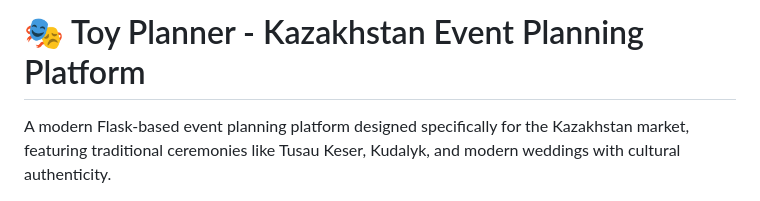
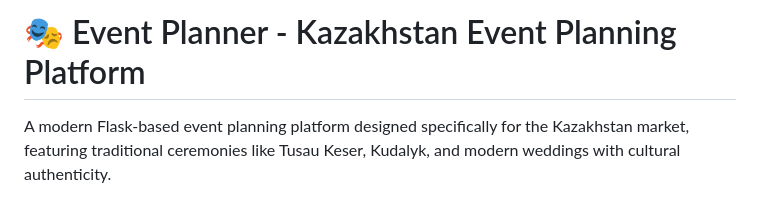
Before and after one commit to KIAMOOO/Event-Planner, a Markdown page: README.md, the part around the change. GitHub-like rendering.

Commit message:
Change project title to 'Event Planner'
Updated the project title in the README.

```diff
--- a/README.md
+++ b/README.md
@@ -1,4 +1,4 @@
-# 🎭 Toy Planner - Kazakhstan Event Planning Platform
+# 🎭 Event Planner - Kazakhstan Event Planning Platform
 
 A modern Flask-based event planning platform designed specifically for the Kazakhstan market, featuring traditional ceremonies like Tusau Keser, Kudalyk, and modern weddings with cultural authenticity.
 
```
